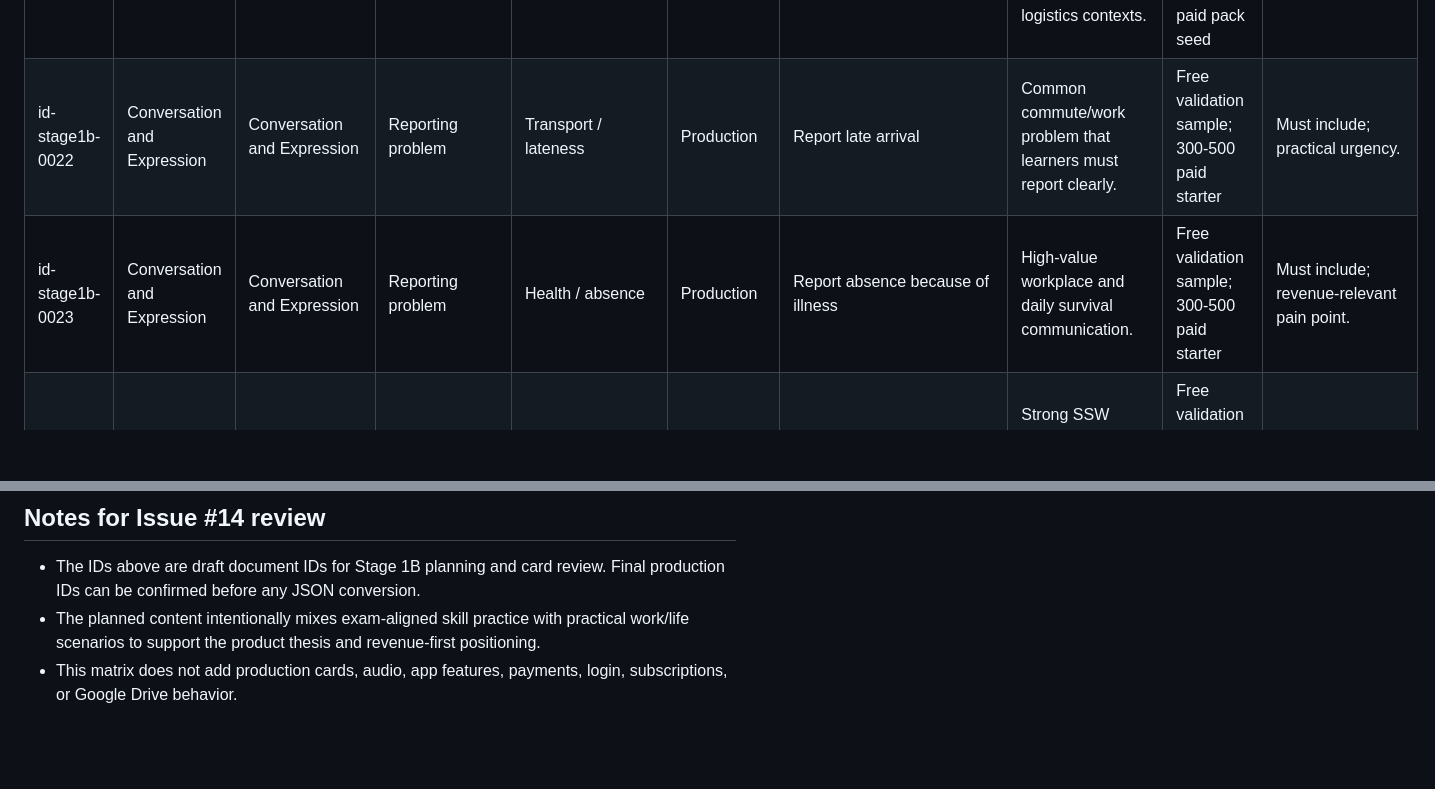
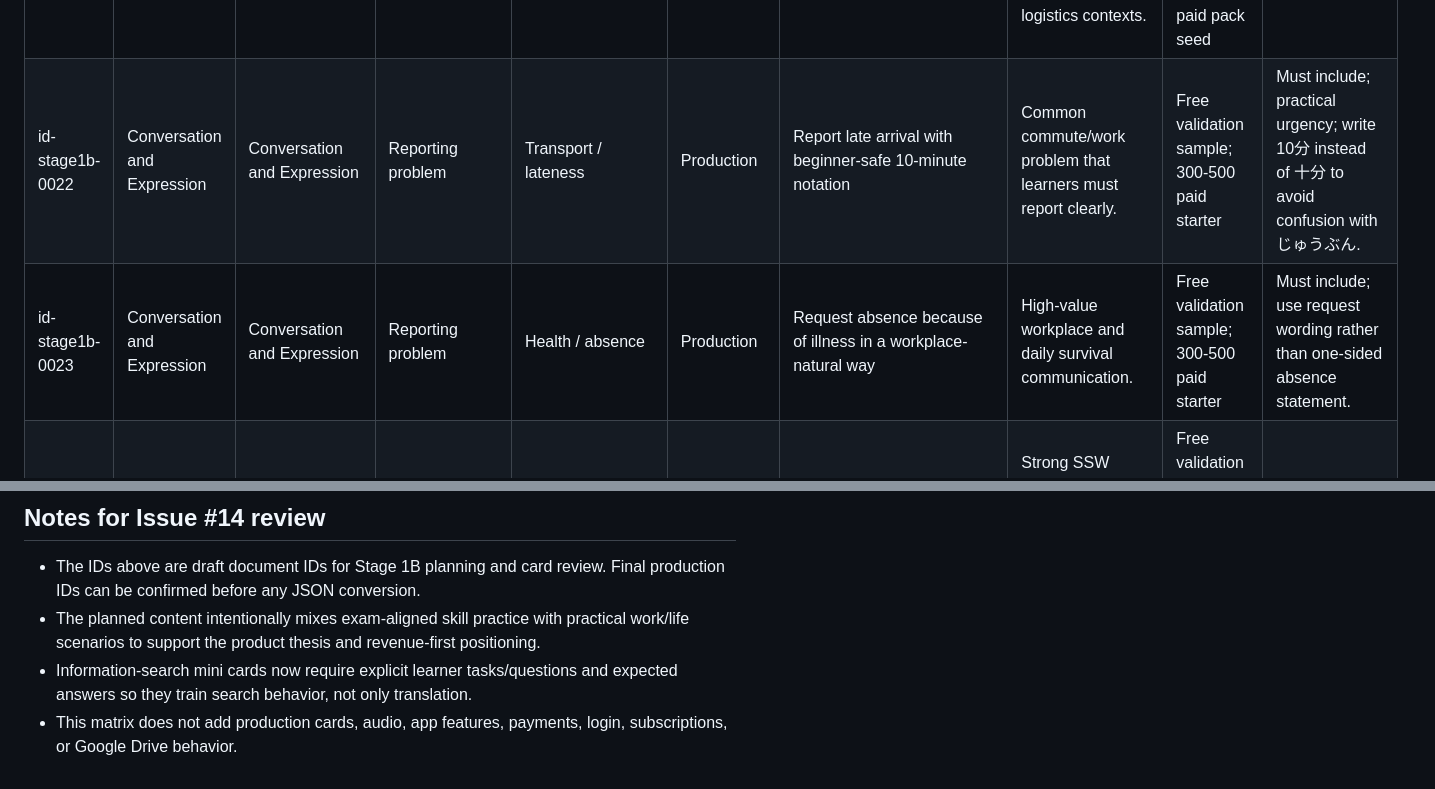
Before and after one commit to foxwolf321/Language-learning-app, a Markdown page: docs/INDONESIAN_STAGE_1B_CONTENT_MATRIX.md, 2 parts joined by grey strips. Rendered like a GitHub page; blank space fills up the shorter version.

```diff
--- a/docs/INDONESIAN_STAGE_1B_CONTENT_MATRIX.md
+++ b/docs/INDONESIAN_STAGE_1B_CONTENT_MATRIX.md
@@ -53,8 +65,8 @@ The goal is validation and monetization focus, not broad app completion. The sam
 | id-stage1b-0019 | Conversation and Expression | Conversation and Expression | Polite request | Workplace checking | Production | Ask supervisor to check something | Supports safe work and polite workplace communication. | Free validation sample; 300-500 paid starter | Must include; work relevance. |
 | id-stage1b-0020 | Conversation and Expression | Conversation and Expression | Polite request | City office / forms | Production | Request help filling a form | Document support is a strong Indonesia-to-Japan onboarding scenario. | Free validation sample; paid starter expansion | Must include; support-language value. |
 | id-stage1b-0021 | Conversation and Expression | Conversation and Expression | Workplace instruction | Workplace / location | Production | Ask where to put an item | Very practical in factory, care, cleaning, restaurant, and logistics contexts. | Free validation sample; field-specific paid pack seed | Must include; broad SSW utility. |
-| id-stage1b-0022 | Conversation and Expression | Conversation and Expression | Reporting problem | Transport / lateness | Production | Report late arrival | Common commute/work problem that learners must report clearly. | Free validation sample; 300-500 paid starter | Must include; practical urgency. |
-| id-stage1b-0023 | Conversation and Expression | Conversation and Expression | Reporting problem | Health / absence | Production | Report absence because of illness | High-value workplace and daily survival communication. | Free validation sample; 300-500 paid starter | Must include; revenue-relevant pain point. |
+| id-stage1b-0022 | Conversation and Expression | Conversation and Expression | Reporting problem | Transport / lateness | Production | Report late arrival with beginner-safe 10-minute notation | Common commute/work problem that learners must report clearly. | Free validation sample; 300-500 paid starter | Must include; practical urgency; write 10分 instead of 十分 to avoid confusion with じゅうぶん. |
+| id-stage1b-0023 | Conversation and Expression | Conversation and Expression | Reporting problem | Health / absence | Production | Request absence because of illness in a workplace-natural way | High-value workplace and daily survival communication. | Free validation sample; 300-500 paid starter | Must include; use request wording rather than one-sided absence statement. |
 | id-stage1b-0024 | Conversation and Expression | Conversation and Expression | Reporting problem | Workplace equipment | Production | Report a machine problem | Strong SSW work-life relevance without field-specific depth. | Free validation sample; field-specific paid pack seed | Must include; safety/work bridge. |
 | id-stage1b-0025 | Conversation and Expression | Conversation and Expression | Schedule confirmation | Shift / time | Production | Confirm shift start time | Helps learners avoid scheduling mistakes at work. | Free validation sample; 300-500 paid starter | Must include; shift core. |
 | id-stage1b-0026 | Conversation and Expression | Conversation and Expression | Schedule confirmation | Break / time | Production | Confirm break end time | Practical for workplace timekeeping and simple conversation. | Free validation sample; 300-500 paid starter | Include; supports time domain. |
@@ -97,4 +109,5 @@ The goal is validation and monetization focus, not broad app completion. The sam
 
 - The IDs above are draft document IDs for Stage 1B planning and card review. Final production IDs can be confirmed before any JSON conversion.
 - The planned content intentionally mixes exam-aligned skill practice with practical work/life scenarios to support the product thesis and revenue-first positioning.
+- Information-search mini cards now require explicit learner tasks/questions and expected answers so they train search behavior, not only translation.
 - This matrix does not add production cards, audio, app features, payments, login, subscriptions, or Google Drive behavior.
```
Also changed, not shown: other parts of docs/INDONESIAN_STAGE_1B_CONTENT_MATRIX.md (+22 -10 lines).
